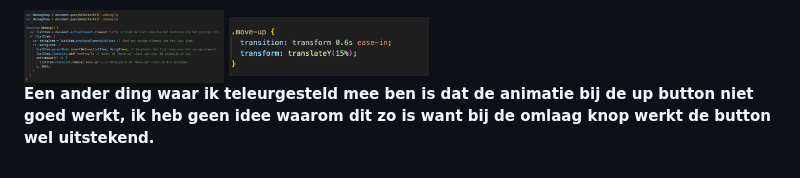
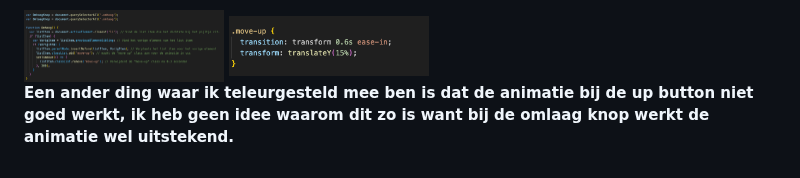
Before and after one commit to Taurese01/FrontendVoorDesigners, a Markdown page: README.md, the part around the change. Drawn GitHub-style; folded sections open.

```diff
--- a/README.md
+++ b/README.md
@@ -253,7 +253,7 @@ Dit was een erg makkelijke oplossing om te toe te passen, ik hoefde alleen 'Touc
  <img src="readme-images/mislukt2.png" width="200px" alt="uitkomst opdracht 2">
  <img src="readme-images/mislukt2-1.png" width="200px" alt="uitkomst opdracht 2">
 
-   **Een ander ding waar ik teleurgesteld mee ben is dat de animatie bij de up button niet goed werkt, ik heb geen idee waarom dit zo is want bij de omlaag knop werkt de button wel uitstekend.**
+   **Een ander ding waar ik teleurgesteld mee ben is dat de animatie bij de up button niet goed werkt, ik heb geen idee waarom dit zo is want bij de omlaag knop werkt de animatie wel uitstekend.**
 
 
 </details>
```
